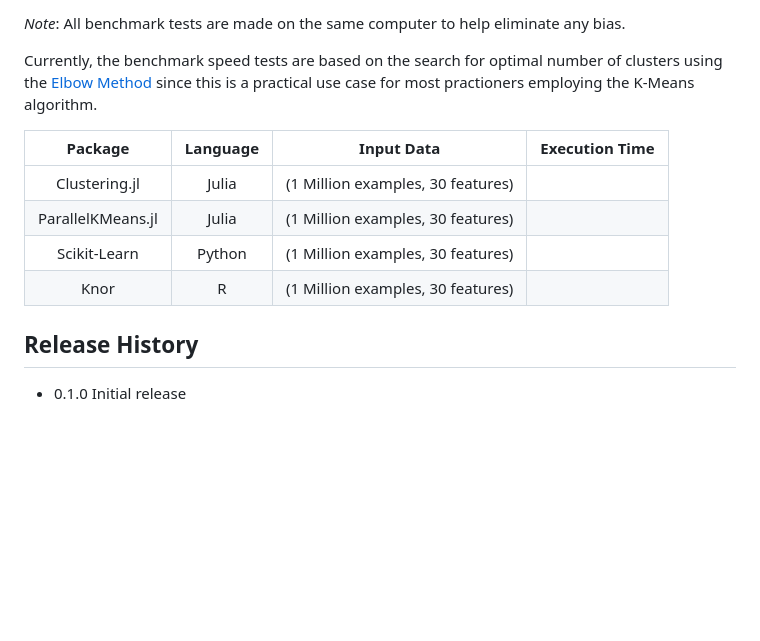
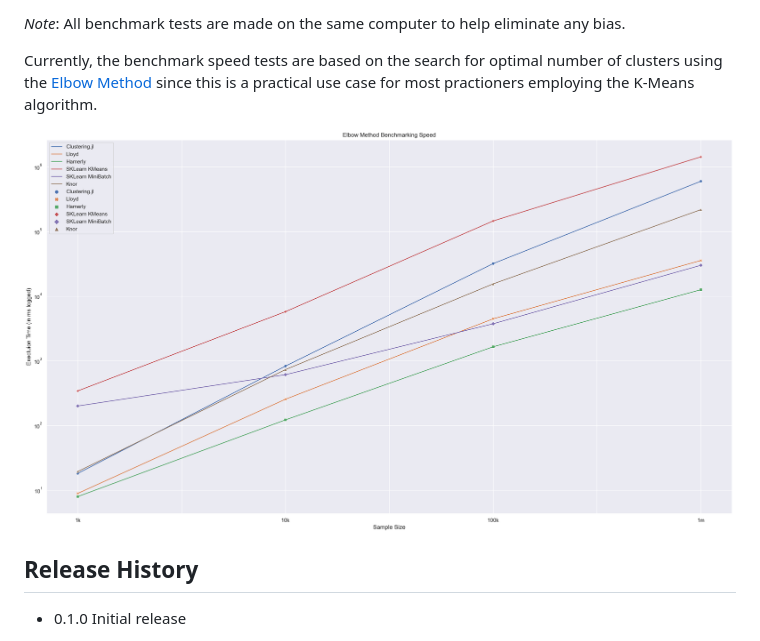
Before and after one commit to PyDataBlog/ParallelKMeans.jl, a Markdown page: docs/src/index.md, the part around the change printed below. Rendered like a GitHub page; pictures changed too: docs/src/benchmark_image.png (added); blank space fills up the shorter version.

```diff
--- a/docs/src/index.md
+++ b/docs/src/index.md
@@ -143,15 +142,7 @@ Currently, this package is benchmarked against similar implementation in both Py
 Currently, the benchmark speed tests are based on the search for optimal number of clusters using the [Elbow Method](https://en.wikipedia.org/wiki/Elbow_method_(clustering)) since this is a practical use case for most practioners employing the K-Means algorithm.
 
 
-<!-- Insert Benchmark Plot Right Below -->
-
-
-|      Package      | Language |             Input Data            | Execution Time |
-|:-----------------:|:--------:|:---------------------------------:|:--------------:|
-|   Clustering.jl   |   Julia  | (1 Million examples, 30 features) |                |
-| ParallelKMeans.jl |   Julia  | (1 Million examples, 30 features) |                |
-|    Scikit-Learn   |  Python  | (1 Million examples, 30 features) |                |
-|        Knor       |     R    | (1 Million examples, 30 features) |                |
+![benchmark_image.png](benchmark_image.png)
 
 
 ## Release History
```
Also changed, not shown: other parts of docs/src/index.md (+1 -2 lines), 5 other files.
